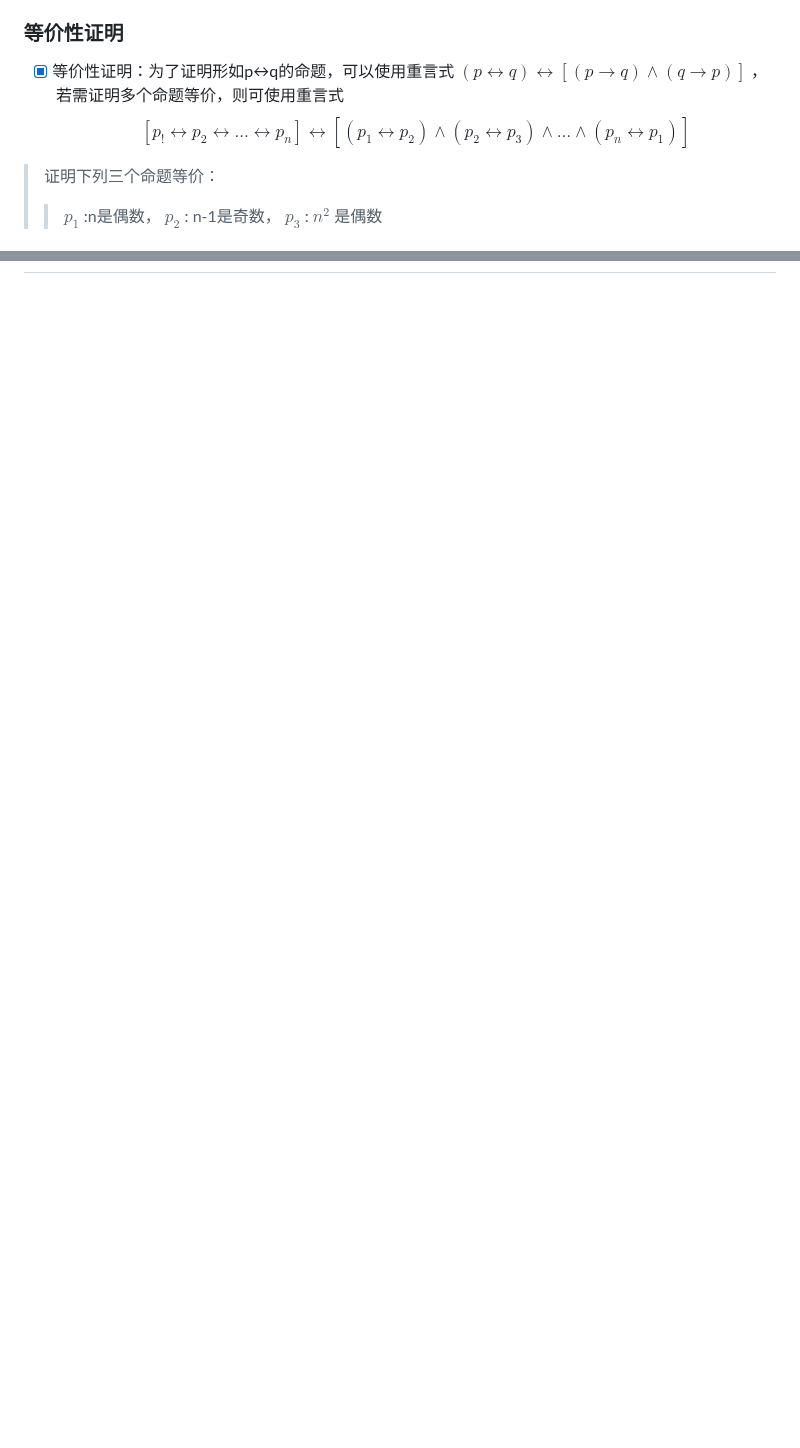
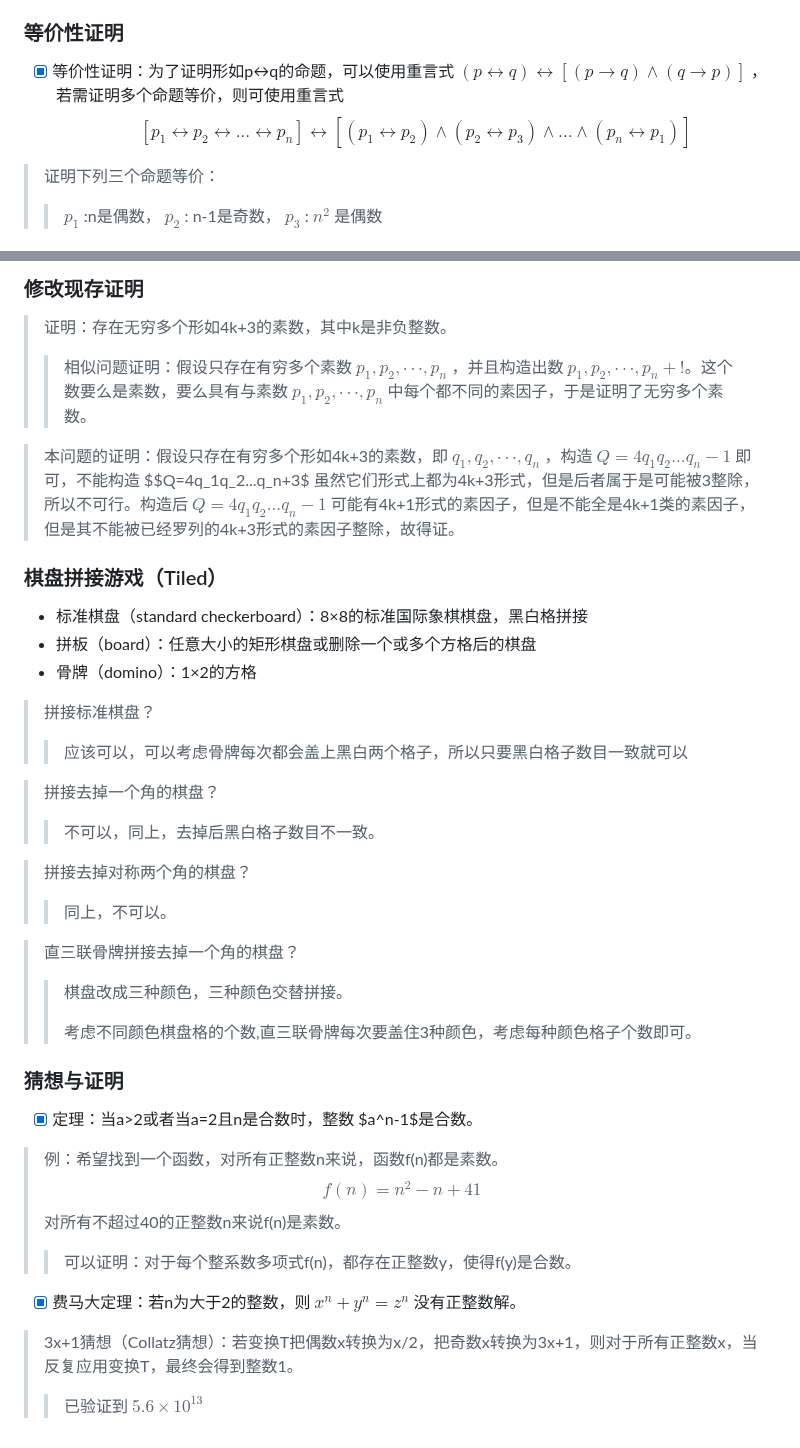
Before and after one commit to forget-eve/Mathematics-logic-graph-theory, a Markdown page: README.md, 2 parts joined by grey strips. GitHub-like rendering; blank space fills up the shorter version.

```diff
--- a/README.md
+++ b/README.md
@@ -1325,7 +1325,7 @@ $$((p∨q)∧(┑p∨r))→(q∨r)$$
 > > 假设 $\squr{2}$ 为有理数则存在 $\squr{2}=\frac{p}{q}$ ,所以有 $2q^2=p^2$ ，此时说明p和q不互质，矛盾。
 
 ### 等价性证明
-- [x] 等价性证明：为了证明形如p↔q的命题，可以使用重言式 $(p↔q)↔[(p→q)∧(q→p)]$ ，若需证明多个命题等价，则可使用重言式 $$[p_!↔p_2↔...↔p_n]↔[(p_1↔p_2)∧(p_2↔p_3)∧...∧(p_n↔p_1)]$$
+- [x] 等价性证明：为了证明形如p↔q的命题，可以使用重言式 $(p↔q)↔[(p→q)∧(q→p)]$ ，若需证明多个命题等价，则可使用重言式 $$[p_1↔p_2↔...↔p_n]↔[(p_1↔p_2)∧(p_2↔p_3)∧...∧(p_n↔p_1)]$$
 
 > 证明下列三个命题等价：
 > > $p_1$ :n是偶数， $p_2$ : n-1是奇数， $p_3$ : $n^2$ 是偶数
@@ -1343,0 +1390,33 @@ $$((p∨q)∧(┑p∨r))→(q∨r)$$
+### 修改现存证明
+> 证明：存在无穷多个形如4k+3的素数，其中k是非负整数。
+> > 相似问题证明：假设只存在有穷多个素数 $p_1,p_2,···,p_n$ ，并且构造出数 $p_1,p_2,···,p_n+!$。这个数要么是素数，要么具有与素数 $p_1,p_2,···,p_n$ 中每个都不同的素因子，于是证明了无穷多个素数。
+
+> 本问题的证明：假设只存在有穷多个形如4k+3的素数，即 $q_1,q_2, ···,q_n$ ，构造 $Q=4q_1q_2...q_n-1$ 即可，不能构造 $$Q=4q_1q_2...q_n+3$ 虽然它们形式上都为4k+3形式，但是后者属于是可能被3整除，所以不可行。构造后 $Q=4q_1q_2...q_n-1$ 可能有4k+1形式的素因子，但是不能全是4k+1类的素因子，但是其不能被已经罗列的4k+3形式的素因子整除，故得证。
+
+### 棋盘拼接游戏（Tiled）
+- 标准棋盘（standard checkerboard）：8×8的标准国际象棋棋盘，黑白格拼接
+- 拼板（board）：任意大小的矩形棋盘或删除一个或多个方格后的棋盘
+- 骨牌（domino）：1×2的方格
+> 拼接标准棋盘？
+> > 应该可以，可以考虑骨牌每次都会盖上黑白两个格子，所以只要黑白格子数目一致就可以
+
+> 拼接去掉一个角的棋盘？
+> > 不可以，同上，去掉后黑白格子数目不一致。
+
+> 拼接去掉对称两个角的棋盘？
+> > 同上，不可以。
+
+> 直三联骨牌拼接去掉一个角的棋盘？
+> > 棋盘改成三种颜色，三种颜色交替拼接。
+> >
+> > 考虑不同颜色棋盘格的个数,直三联骨牌每次要盖住3种颜色，考虑每种颜色格子个数即可。
+
+### 猜想与证明
+- [x] 定理：当a>2或者当a=2且n是合数时，整数 $a^n-1$是合数。
+> 例：希望找到一个函数，对所有正整数n来说，函数f(n)都是素数。 $$f(n)=n^2-n+41$$
+> 对所有不超过40的正整数n来说f(n)是素数。
+> > 可以证明：对于每个整系数多项式f(n)，都存在正整数y，使得f(y)是合数。
+
+- [x] 费马大定理：若n为大于2的整数，则 $x^n+y^n=z^n$ 没有正整数解。
+> 3x+1猜想（Collatz猜想）：若变换T把偶数x转换为x/2，把奇数x转换为3x+1，则对于所有正整数x，当反复应用变换T，最终会得到整数1。
+> > 已验证到 $5.6×10^13$
```
Also changed, not shown: other parts of README.md (+51 -5 lines).
